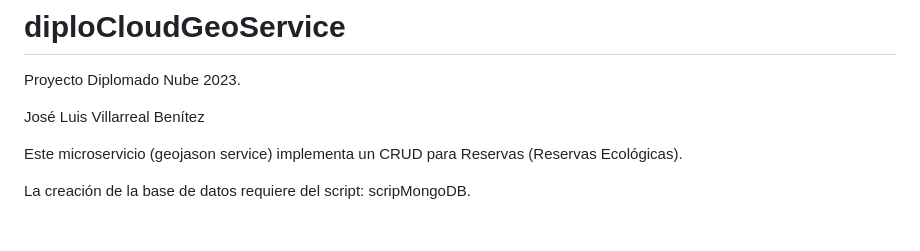
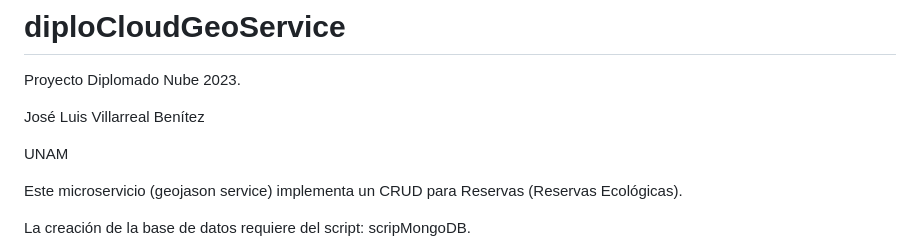
Before and after one commit to JoseLuisVB001/diploCloudGeoService, a Markdown page: README.md, the part around the change. Rendered like a GitHub page; blank space fills up the shorter version.

```diff
--- a/README.md
+++ b/README.md
@@ -2,6 +2,8 @@
 Proyecto Diplomado Nube 2023.
 
 José Luis Villarreal Benítez
+
+UNAM
 
 Este microservicio (geojason service) implementa un CRUD para Reservas (Reservas Ecológicas).
 
```
